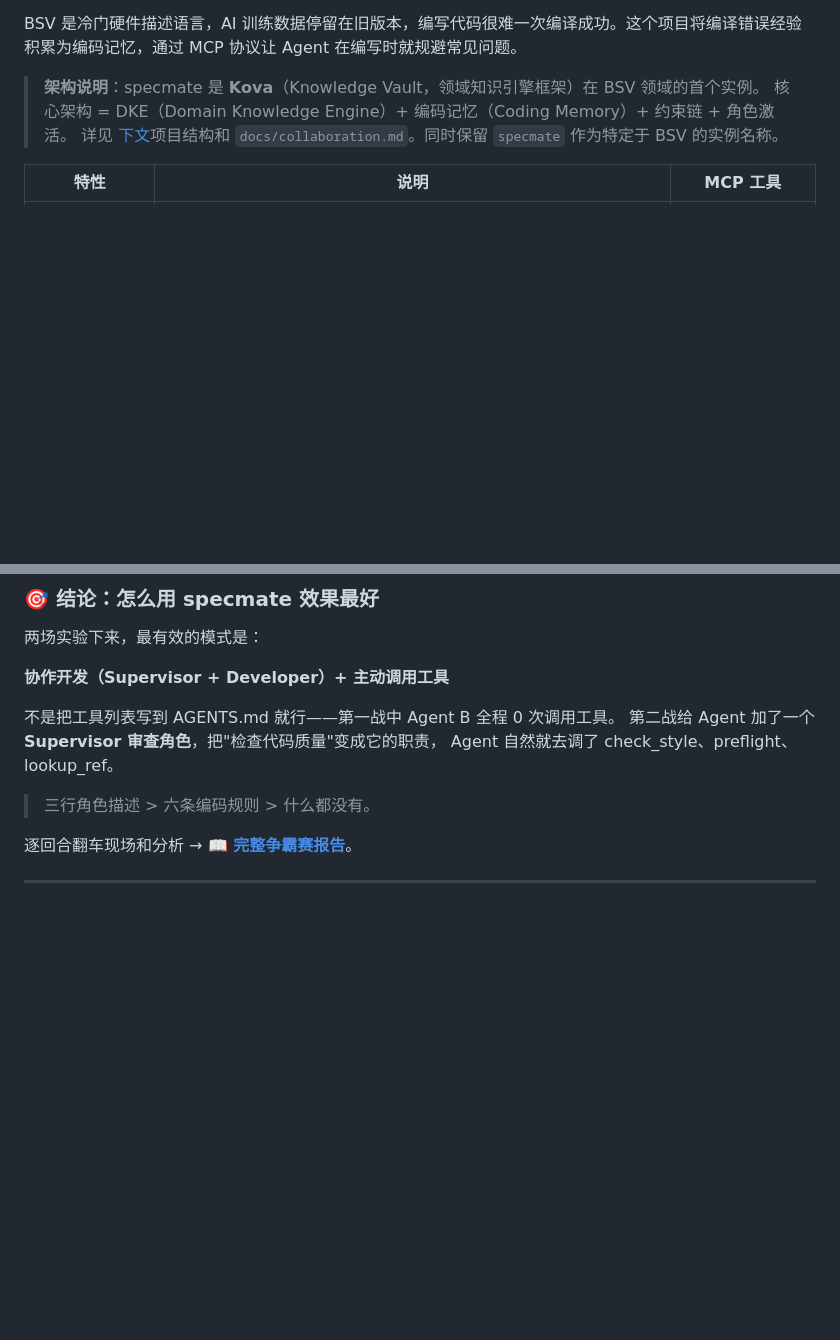
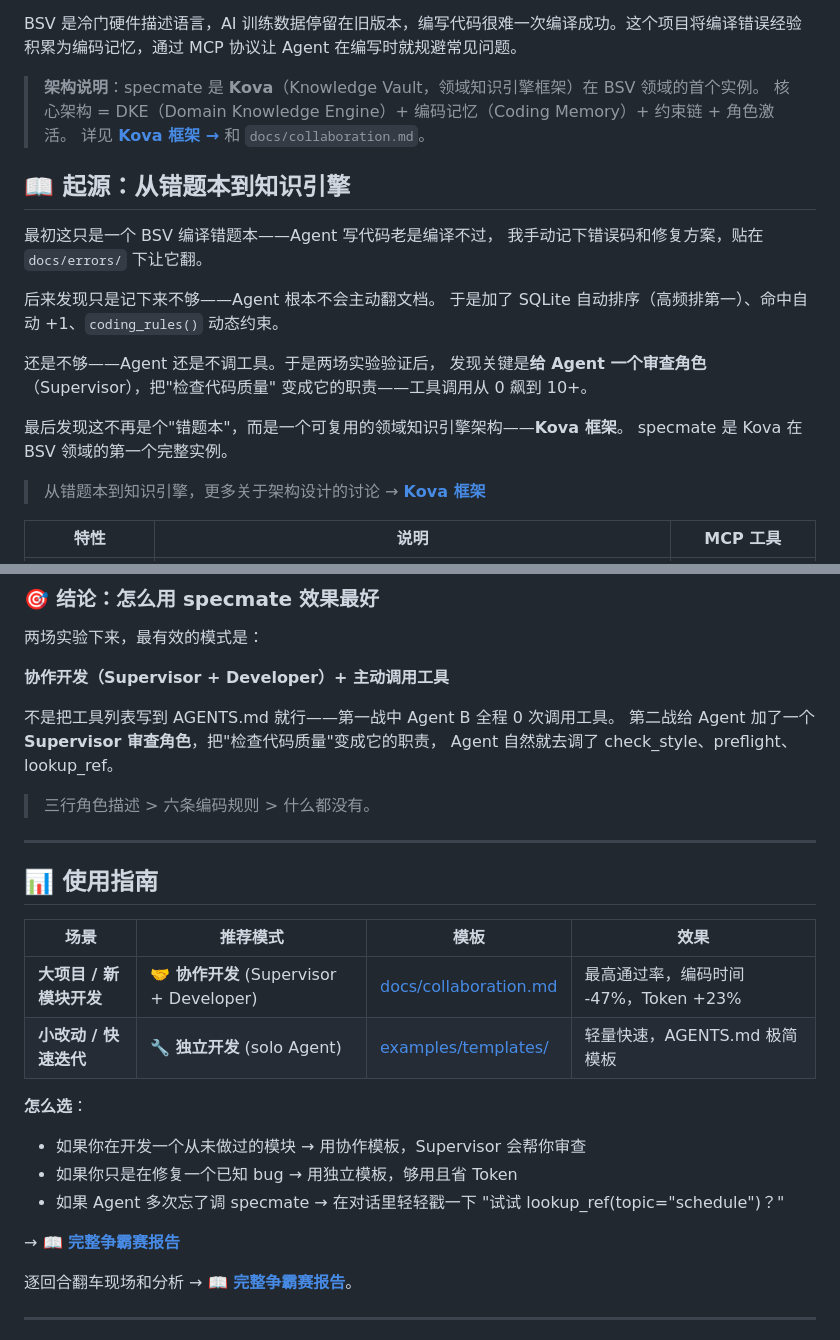
Before and after one commit to Alele496/bsv-specmate, a Markdown page: README.md, 2 parts joined by grey strips. Drawn GitHub-style; blank space fills up the shorter version.

```diff
--- a/README.md
+++ b/README.md
@@ -14,7 +14,24 @@ BSV 是冷门硬件描述语言，AI 训练数据停留在旧版本，编写代
 
 > **架构说明**：specmate 是 **Kova**（Knowledge Vault，领域知识引擎框架）在 BSV 领域的首个实例。
 > 核心架构 = DKE（Domain Knowledge Engine）+ 编码记忆（Coding Memory）+ 约束链 + 角色激活。
-> 详见 [下文](#-项目结构)项目结构和 `docs/collaboration.md`。同时保留 `specmate` 作为特定于 BSV 的实例名称。
+> 详见 **[Kova 框架 →](https://github.com/Alele496/kova)** 和 `docs/collaboration.md`。
+
+## 📖 起源：从错题本到知识引擎
+
+最初这只是一个 BSV 编译错题本——Agent 写代码老是编译不过，
+我手动记下错误码和修复方案，贴在 `docs/errors/` 下让它翻。
+
+后来发现只是记下来不够——Agent 根本不会主动翻文档。
+于是加了 SQLite 自动排序（高频排第一）、命中自动 +1、`coding_rules()` 动态约束。
+
+还是不够——Agent 还是不调工具。于是两场实验验证后，
+发现关键是**给 Agent 一个审查角色**（Supervisor），把"检查代码质量"
+变成它的职责——工具调用从 0 飙到 10+。
+
+最后发现这不再是个"错题本"，而是一个可复用的领域知识引擎架构——**Kova 框架**。
+specmate 是 Kova 在 BSV 领域的第一个完整实例。
+
+> 从错题本到知识引擎，更多关于架构设计的讨论 → **[Kova 框架](https://github.com/Alele496/kova)**
 
 | 特性 | 说明 | MCP 工具 |
 |------|------|----------|
@@ -70,6 +87,22 @@ BSV 是冷门硬件描述语言，AI 训练数据停留在旧版本，编写代
 Agent 自然就去调了 check_style、preflight、lookup_ref。
 
 > 三行角色描述 > 六条编码规则 > 什么都没有。
+
+---
+
+## 📊 使用指南
+
+| 场景 | 推荐模式 | 模板 | 效果 |
+|------|---------|------|------|
+| **大项目 / 新模块开发** | 🤝 **协作开发** (Supervisor + Developer) | [docs/collaboration.md](docs/collaboration.md) | 最高通过率，编码时间 -47%，Token +23% |
+| **小改动 / 快速迭代** | 🔧 **独立开发** (solo Agent) | [examples/templates/](examples/templates/) | 轻量快速，AGENTS.md 极简模板 |
+
+**怎么选**：
+- 如果你在开发一个从未做过的模块 → 用协作模板，Supervisor 会帮你审查
+- 如果你只是在修复一个已知 bug → 用独立模板，够用且省 Token
+- 如果 Agent 多次忘了调 specmate → 在对话里轻轻戳一下 "试试 lookup_ref(topic=\"schedule\")？"
+
+→ **[📖 完整争霸赛报告](docs/SHOWDOWN.md)**
 
 逐回合翻车现场和分析 → **[📖 完整争霸赛报告](docs/SHOWDOWN.md)**。
 
```
Also changed, not shown: README.en.md (+35 -2 lines).
